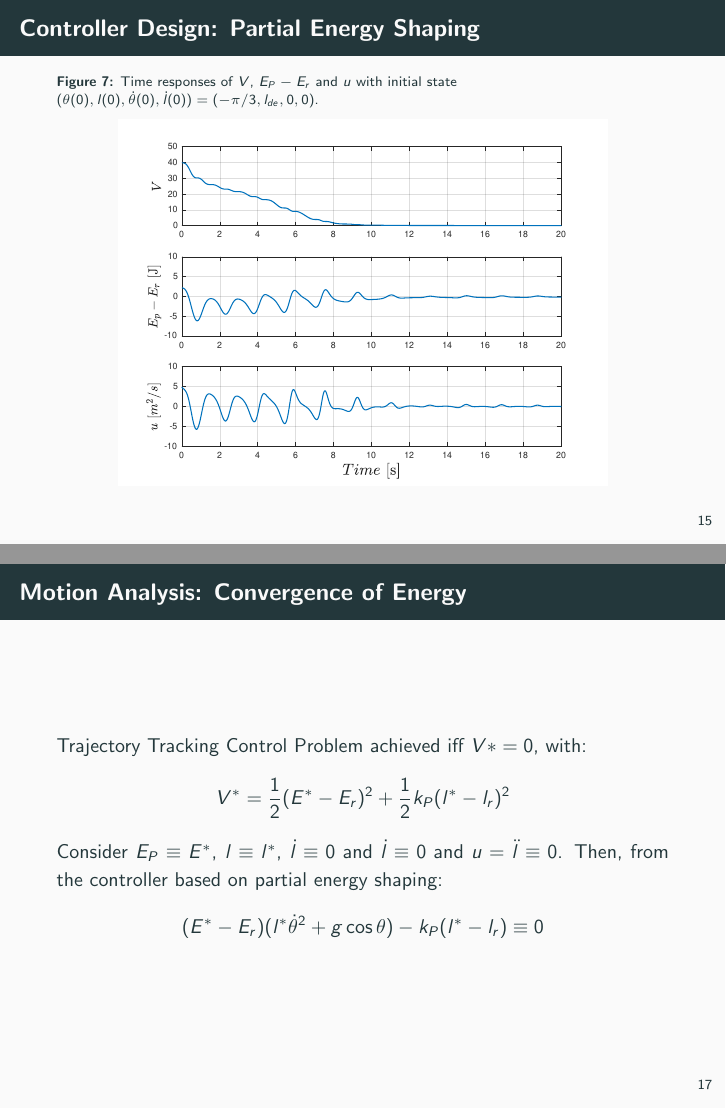
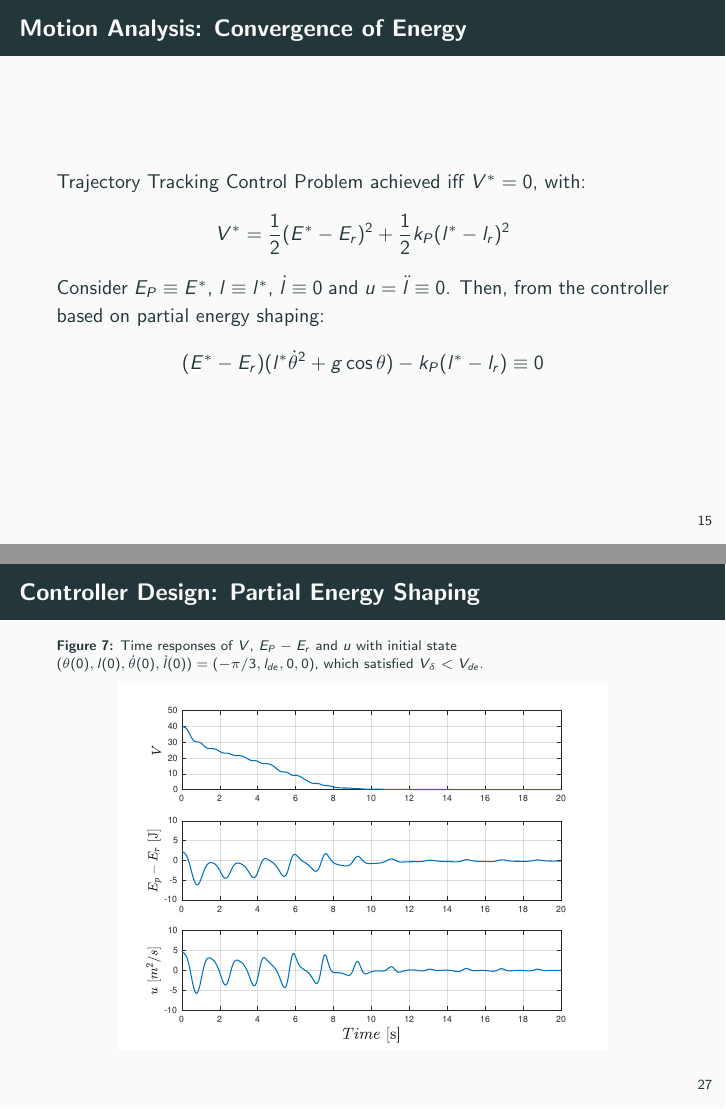
Before and after one commit to micco00x/UnderactuatedRoboticsPresentation, LaTeX slides (presentation.tex): pages 16 and 18 of 32 before the commit and pages 16 and 28 of 32 after it, joined at a grey line. Compiled offline with pdfLaTeX.

Commit message:
Minor updates

```diff
--- a/presentation.tex
+++ b/presentation.tex
@@ -229,32 +229,13 @@
     \end{figure}
   \end{frame}
 
-  \begin{frame}{Controller Design: Partial Energy Shaping}
-    \begin{figure}
-      \caption{Time responses of $V$, $E_P-E_r$ and $u$ with initial state
-        $(\theta(0), \l(0), \dot{\theta}(0), \dot{l}(0))=(-\pi/3, l_{de}, 0,
-        0)$.}
-      \vspace{-0.3cm}
-      \includegraphics[width=0.8\textwidth]{images/partial_1b.pdf}
-    \end{figure}
-  \end{frame}
-
- \begin{frame}{Controller Design: Partial Energy Shaping}
-    \begin{figure}
-      \caption{Time responses of $(\theta, l, \dot{\theta}, \dot{l})$ with
-        initial state $(-\pi/3, l_{de}, 0, 0)$.}
-      \vspace{-0.3cm}
-      \includegraphics[width=0.8\textwidth]{images/partial_2b.pdf}
-    \end{figure}
-  \end{frame}
-
   \begin{frame}{Motion Analysis: Convergence of Energy}
-    Trajectory Tracking Control Problem achieved iff $V*=0$, with:
+    Trajectory Tracking Control Problem achieved iff $V^*=0$, with:
     \begin{equation*}
       V^* = \frac{1}{2}(E^*-E_r)^2+\frac{1}{2}k_P(l^*-l_r)^2
     \end{equation*}
-    Consider $E_P \equiv E^*$, $l \equiv l^*$, $\dot{l} \equiv 0$ and
-    $\dot{l} \equiv 0$ and $u = \ddot{l} \equiv 0$. Then, from the controller
+    Consider $E_P \equiv E^*$, $l \equiv l^*$, $\dot{l} \equiv 0$
+    and $u = \ddot{l} \equiv 0$. Then, from the controller
     based on partial energy shaping:
     \begin{equation*}
       (E^*-E_r)(l^*\dot{\theta}^2+g\cos\theta)-k_P(l^*-l_r) \equiv 0
@@ -443,6 +424,25 @@
     $0<\theta_{\max}\le\pi$, approaches $W=W_r\cup\Omega$.
   \end{frame}
 
+  \begin{frame}{Controller Design: Partial Energy Shaping}
+    \begin{figure}
+      \caption{Time responses of $V$, $E_P-E_r$ and $u$ with initial state
+        $(\theta(0), \l(0), \dot{\theta}(0), \dot{l}(0))=(-\pi/3, l_{de}, 0,
+        0)$, which satisfied $V_\delta < V_{de}$.}
+      \vspace{-0.3cm}
+      \includegraphics[width=0.8\textwidth]{images/partial_1b.pdf}
+    \end{figure}
+  \end{frame}
+
+ \begin{frame}{Controller Design: Partial Energy Shaping}
+    \begin{figure}
+      \caption{Time responses of $(\theta, l, \dot{\theta}, \dot{l})$ with
+        initial state $(-\pi/3, l_{de}, 0, 0)$.}
+      \vspace{-0.3cm}
+      \includegraphics[width=0.8\textwidth]{images/partial_2b.pdf}
+    \end{figure}
+  \end{frame}
+
   \begin{frame}{Conclusion}
     \begin{itemize}
       \item Total Energy Shaping
```
Also changed, not shown: presentation.pdf, presentation.tex (2 more changed lines).
